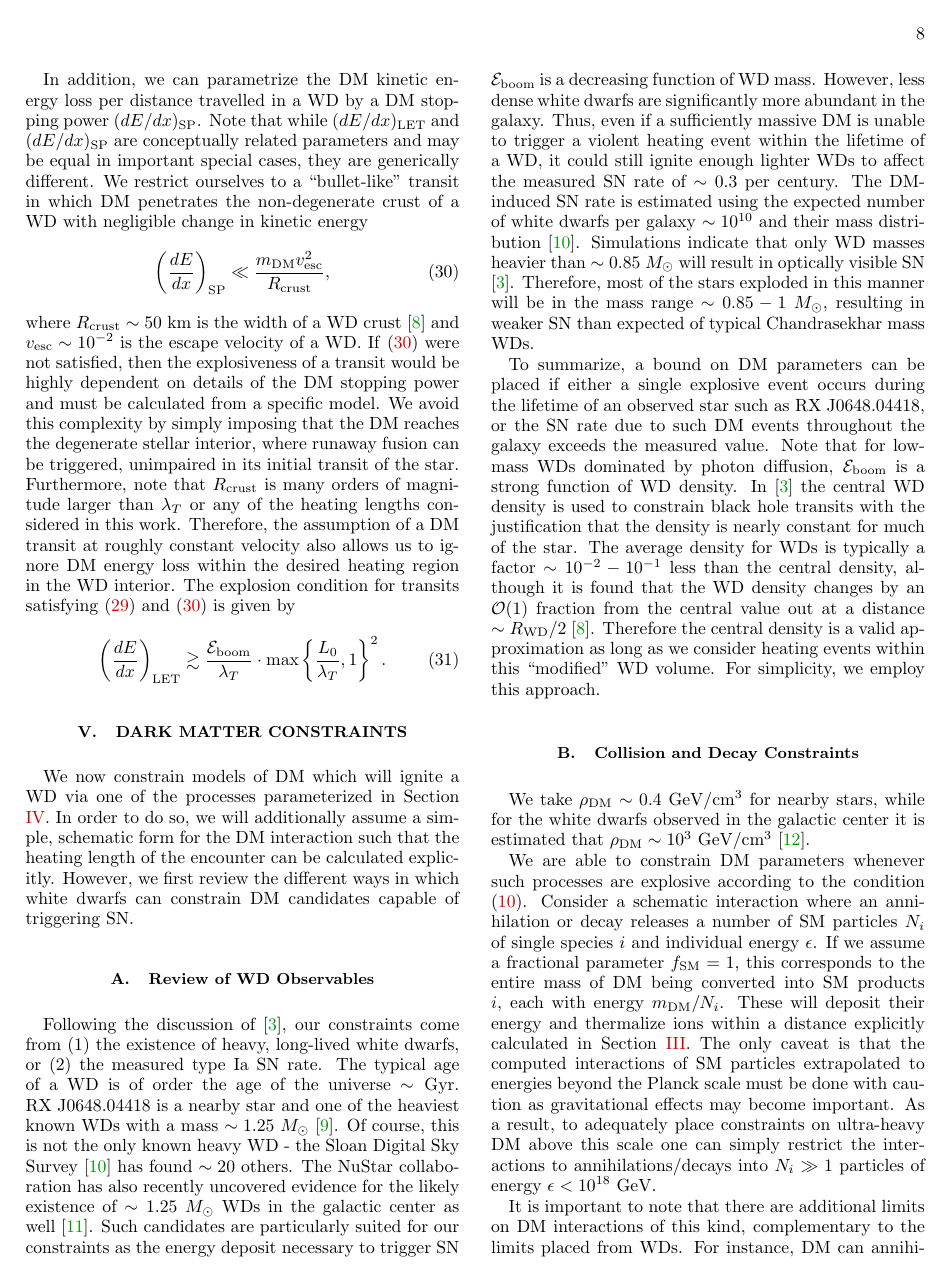
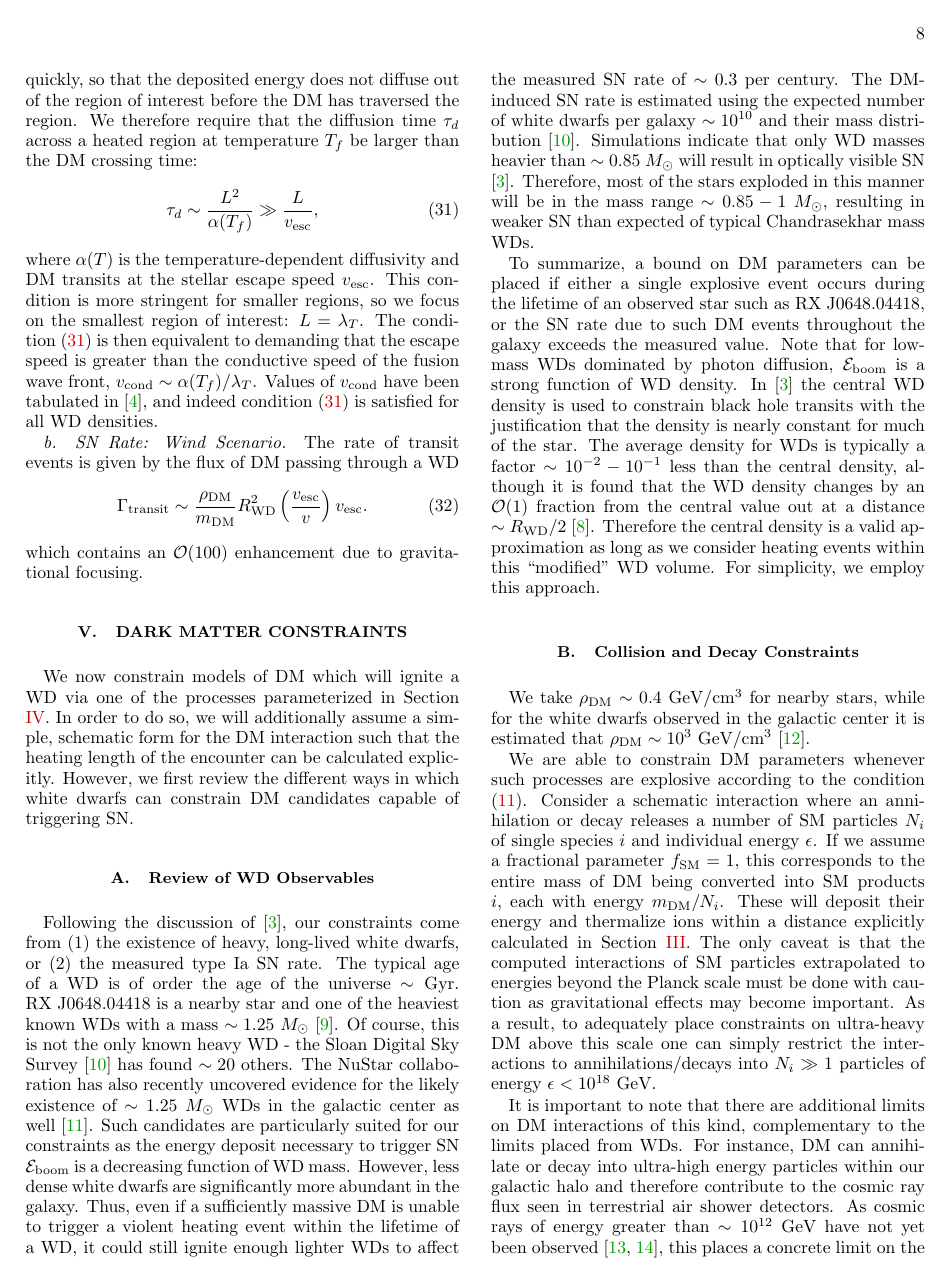
Before and after one commit to vijayoct27/Qballs, a LaTeX paper (White Dwarf Particle Detector.tex): page 8 of 17. Compiled offline with pdfLaTeX; a LaTeX package or settings file that is missing is left out.

Commit message:
finished section IV on model parameterization and related calcuations

```diff
--- a/White Dwarf Particle Detector.tex
+++ b/White Dwarf Particle Detector.tex
@@ -476,4 +486,11 @@ Thus we require
+This is only valid if the DM moves sufficiently quickly, so that the deposited energy does not diffuse out of the region of interest before the DM has traversed the region.
+We therefore require that the diffusion time $\tau_d$ across a heated region at temperature $T_f$ be larger than the DM crossing time:
 \begin{align}
-\tau_d \sim \frac{\lambda_T^2}{\alpha(T_f)} \gg \frac{\lambda_T}{v_\text{esc}},
+  \tau_d \sim \frac{L^2}{\alpha(T_f)} \gg
+  \frac{L}{v_\text{esc}},
 \label{eq:SlowDiffusion}
 \end{align}
+where $\alpha(T)$ is the temperature-dependent diffusivity and DM transits at the stellar escape speed $v_\text{esc}$.
+This condition is more stringent for smaller regions, so we focus on the smallest region of interest: $L = \lambda_T$.
+The condition \eqref{eq:SlowDiffusion} is then equivalent to demanding that the escape speed is greater than the conductive speed of the fusion wave front, $v_\text{cond} \sim \alpha(T_f) / \lambda_T$.
+Values of $v_\text{cond}$ have been tabulated in \cite{Woosley}, and indeed condition \eqref{eq:SlowDiffusion} is satisfied for all WD densities.
@@ -483,22 +497,52 @@ Values of $v_\text{cond}$ have been tabulated in \cite{Woosley}, and indeed we s
 
-In addition, we can parametrize the DM kinetic energy loss per distance travelled in a WD by a DM stopping power $(dE/dx)_\text{SP}$.
-Note that while $(dE/dx)_\text{LET}$ and $(dE/dx)_\text{SP}$ are conceptually related parameters and may be equal in important special cases, they are generically different.
-We restrict ourselves to a ``bullet-like" transit in which DM penetrates the non-degenerate crust of a WD with negligible change in kinetic energy
+\paragraph{SN Rate: Wind Scenario.}
+The rate of transit events is given by the flux of DM passing through a WD
 \begin{align}
-\label{eq:CrustCondition}
-  \left( \frac{d E}{d x} \right)_\text{SP} \ll
-  \frac{m_\text{DM} v^2_\text{esc}}{R_\text{crust}},
+  \Gamma_\text{transit} \sim
+  \frac{\rho_{\text{DM}}}{m_\text{DM}} R_\text{WD}^2
+  \l\frac{v_\text{esc}}{v}\r v_\text{esc}.
+\label{eq:TransitFluxCondition}
 \end{align}
-where $R_\text{crust} \sim 50 ~\text{km}$ is the width of a WD crust \cite{Chandrasekhar} and $v_\text{esc} \sim 10^{-2}$ is the escape velocity of a WD.
-If \eqref{eq:CrustCondition} were not satisfied, then the explosiveness of a transit would be highly dependent on details of the DM stopping power and must be calculated from a specific model.
-We avoid this complexity by simply imposing that the DM reaches the degenerate stellar interior, where runaway fusion can be triggered, unimpaired in its initial transit of the star.
-Furthermore, note that $R_\text{crust}$ is many orders of magnitude larger than $\lambda_T$ or any of the heating lengths considered in this work.
-Therefore, the assumption of a DM transit at roughly constant velocity also allows us to ignore DM energy loss within the desired heating region in the WD interior.
-The explosion condition for transits satisfying \eqref{eq:SlowDiffusion} and \eqref{eq:CrustCondition} is given by
-\begin{equation}
-\label{eq:transitexplosion}
-  \left( \frac{d E}{d x} \right)_\text{LET} \gtrsim \frac{\Eboom}{\lambda_T} \cdot \text{max} \left \{\frac{L_0}{\lambda_T}, 1 \right \}^2.
-\end{equation}
+which contains an $\OO(100)$ enhancement due to gravitational focusing.
+
+% For DM models with a DM-SM scattering interaction, there may be a continuous release of high-energy SM particles as the DM traverses a WD.
+% Since the DM will carry the bulk of the momentum in any such interaction producing light, relativistic SM secondaries, we can assume that the momentum of the released particles is isotropic.
+% This is parameterized by a linear energy transfer $(dE/dx)_\text{LET}$, which is the energy released into SM products per distance traveled in a WD.
+% Such a process can be broken up into a series of multiple heating events depositing energy $L_0 (d E/d x)_\text{LET}$ into temperature peaks of size $L_0$, where $L_0$ is the heating length for a single scatter.
+% If any individual deposition satisfies \eqref{eq:energy_boom_condition}, then runaway fusion obviously occurs.
+% If not, runaway fusion may still be triggered due to the combined effect of many deposits.
+% In such a scenario a large number of nearby temperature peaks will each diffuse outward, eventually merging into an explosive thermal profile.
+% More explicitly, if the heating length is smaller than the trigger size $L_0 < \lambda_T$ it is sensible to consider the combined deposit as a single heating event of length $\lambda_T$ and energy deposit $\lambda_T (d E/d x)$.
+
+% However, such a coherent addition of individual energy deposits is only possible if the DM transit time is smaller than the relevant thermal evolution timescale.
+% The latter is dominated by the diffusion time $\tau_d$ across a distance $\lambda_T$ at temperature $T_f$.
+% Thus we require
+% \begin{align}
+% \tau_d \sim \frac{\lambda_T^2}{\alpha(T_f)} \gg \frac{\lambda_T}{v_\text{esc}},
+% \label{eq:SlowDiffusion}
+% \end{align}
+% where $\alpha(T)$ is the temperature-dependent diffusivity.
+% This condition is equivalent to demanding that $v_\text{esc} \gg v_\text{cond} \sim \alpha(T_f) / \lambda_T$, where $v_\text{cond}$ is the speed of the runaway fusion wave front.
+% Values of $v_\text{cond}$ have been tabulated in \cite{Woosley}, and indeed we see the condition is satisfied for all WD densities.
+
+% In addition, we can parametrize the DM kinetic energy loss per distance travelled in a WD by a DM stopping power $(dE/dx)_\text{SP}$.
+% Note that while $(dE/dx)_\text{LET}$ and $(dE/dx)_\text{SP}$ are conceptually related parameters and may be equal in important special cases, they are generically different.
+% We restrict ourselves to a ``bullet-like" transit in which DM penetrates the non-degenerate crust of a WD with negligible change in kinetic energy
+% \begin{align}
+% \label{eq:CrustCondition}
+%   \left( \frac{d E}{d x} \right)_\text{SP} \ll
+%   \frac{m_\text{DM} v^2_\text{esc}}{R_\text{crust}},
+% \end{align}
+% where $R_\text{crust} \sim 50 ~\text{km}$ is the width of a WD crust \cite{Chandrasekhar} and $v_\text{esc} \sim 10^{-2}$ is the escape velocity of a WD.
+% If \eqref{eq:CrustCondition} were not satisfied, then the explosiveness of a transit would be highly dependent on details of the DM stopping power and must be calculated from a specific model.
+% We avoid this complexity by simply imposing that the DM reaches the degenerate stellar interior, where runaway fusion can be triggered, unimpaired in its initial transit of the star.
+% Furthermore, note that $R_\text{crust}$ is many orders of magnitude larger than $\lambda_T$ or any of the heating lengths considered in this work.
+% Therefore, the assumption of a DM transit at roughly constant velocity also allows us to ignore DM energy loss within the desired heating region in the WD interior.
+% The explosion condition for transits satisfying \eqref{eq:SlowDiffusion} and \eqref{eq:CrustCondition} is given by
+% \begin{equation}
+% \label{eq:transitexplosion}
+%   \left( \frac{d E}{d x} \right)_\text{LET} \gtrsim \frac{\Eboom}{\lambda_T} \cdot \text{max} \left \{\frac{L_0}{\lambda_T}, 1 \right \}^2.
+% \end{equation}
 
 
 \section{Dark Matter Constraints}
```
Also changed, not shown: White Dwarf Particle Detector.pdf, White Dwarf Particle Detector.tex (51 more changed lines).
